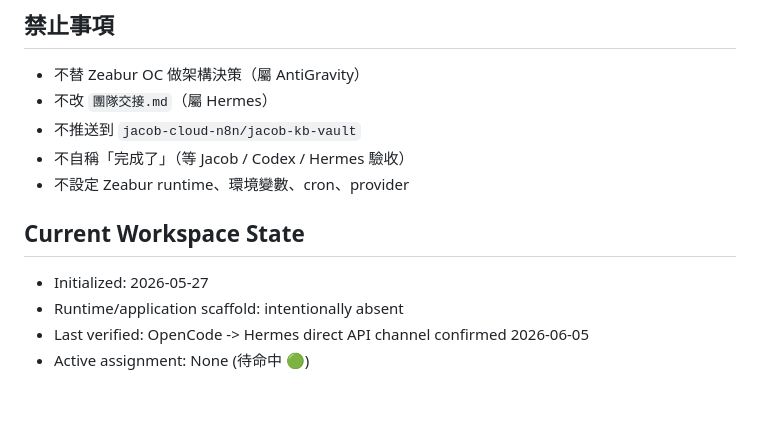
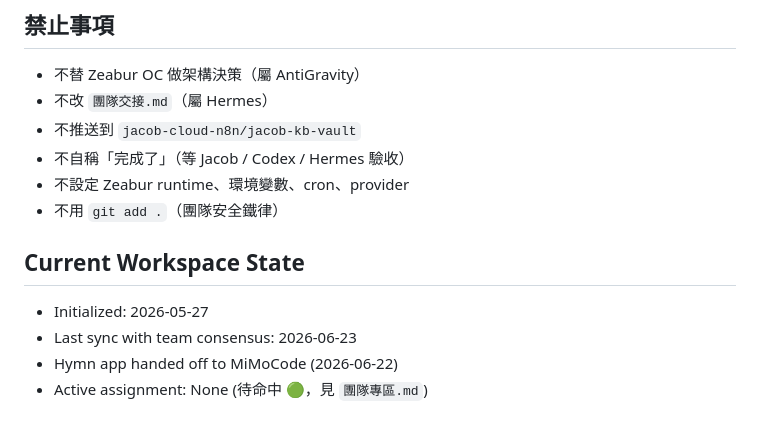
Before and after one commit to jacob-cloud-n8n/hymn-app, a Markdown page: AGENTS.md, the part around one of its changes. GitHub-like rendering.

```diff
--- a/AGENTS.md
+++ b/AGENTS.md
@@ -87,10 +146,11 @@ Runtime 但不同執行模式，環境特徵與行為規則不同。
 - 不推送到 `jacob-cloud-n8n/jacob-kb-vault`
 - 不自稱「完成了」（等 Jacob / Codex / Hermes 驗收）
 - 不設定 Zeabur runtime、環境變數、cron、provider
+- 不用 `git add .`（團隊安全鐵律）
 
 ## Current Workspace State
 
 - Initialized: 2026-05-27
-- Runtime/application scaffold: intentionally absent
-- Last verified: OpenCode -> Hermes direct API channel confirmed 2026-06-05
-- Active assignment: None (待命中 🟢)
+- Last sync with team consensus: 2026-06-23
+- Hymn app handed off to MiMoCode (2026-06-22)
+- Active assignment: None (待命中 🟢，見 `團隊專區.md`)
```
Also changed, not shown: other parts of AGENTS.md (+83 -24 lines), _worklog.md (+14 -0 lines).
